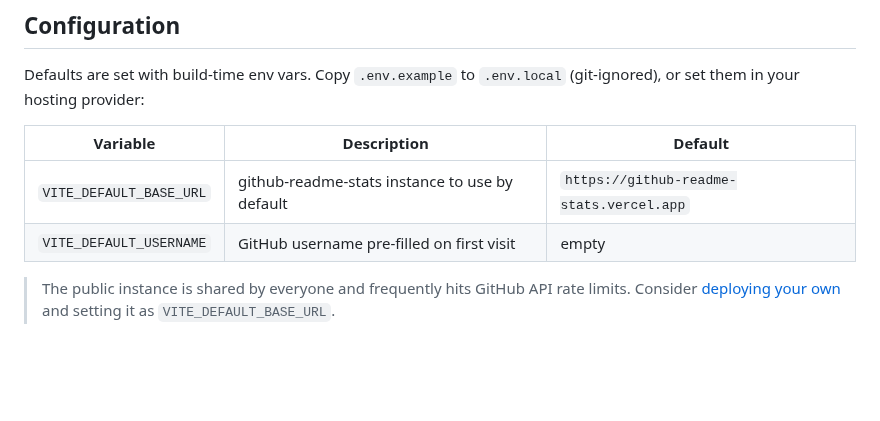
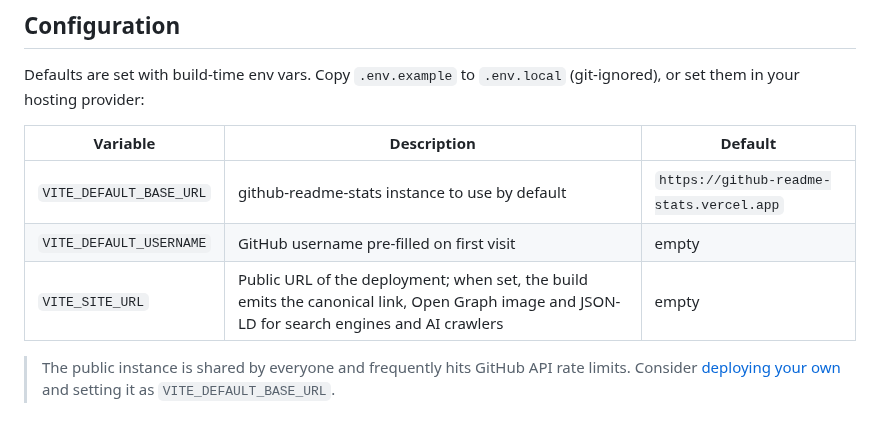
Before and after one commit to bohecola/readme-stats-playground, a Markdown page: README.md, the part around the change. Drawn GitHub-style; blank space fills up the shorter version.

```diff
--- a/README.md
+++ b/README.md
@@ -39,6 +39,7 @@ Defaults are set with build-time env vars. Copy `.env.example` to `.env.local` (
 | --- | --- | --- |
 | `VITE_DEFAULT_BASE_URL` | github-readme-stats instance to use by default | `https://github-readme-stats.vercel.app` |
 | `VITE_DEFAULT_USERNAME` | GitHub username pre-filled on first visit | empty |
+| `VITE_SITE_URL` | Public URL of the deployment; when set, the build emits the canonical link, Open Graph image and JSON-LD for search engines and AI crawlers | empty |
 
 > The public instance is shared by everyone and frequently hits GitHub API rate limits. Consider [deploying your own](https://github.com/anuraghazra/github-readme-stats#deploy-on-your-own) and setting it as `VITE_DEFAULT_BASE_URL`.
 
```
Also changed, not shown: README.ja.md (+1 -0 lines), README.zh-CN.md (+1 -0 lines), public/og.png (added), 3 other files.
